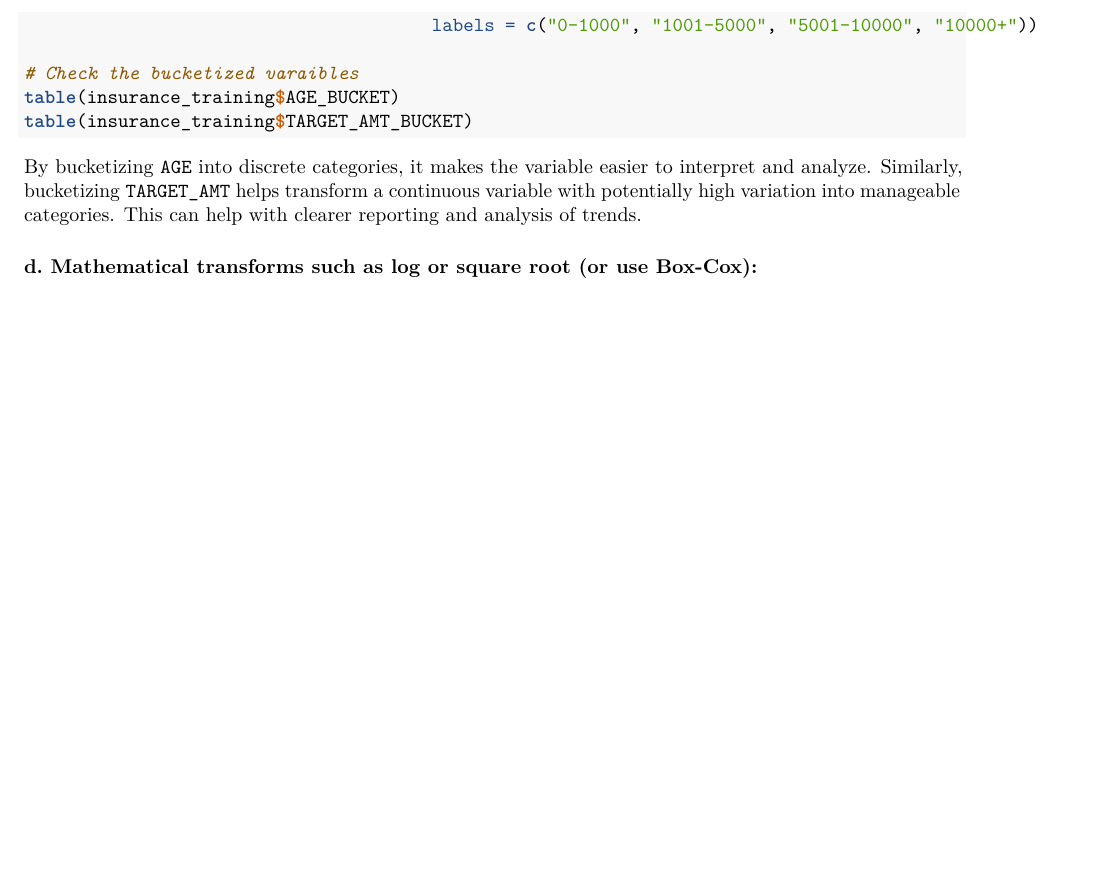
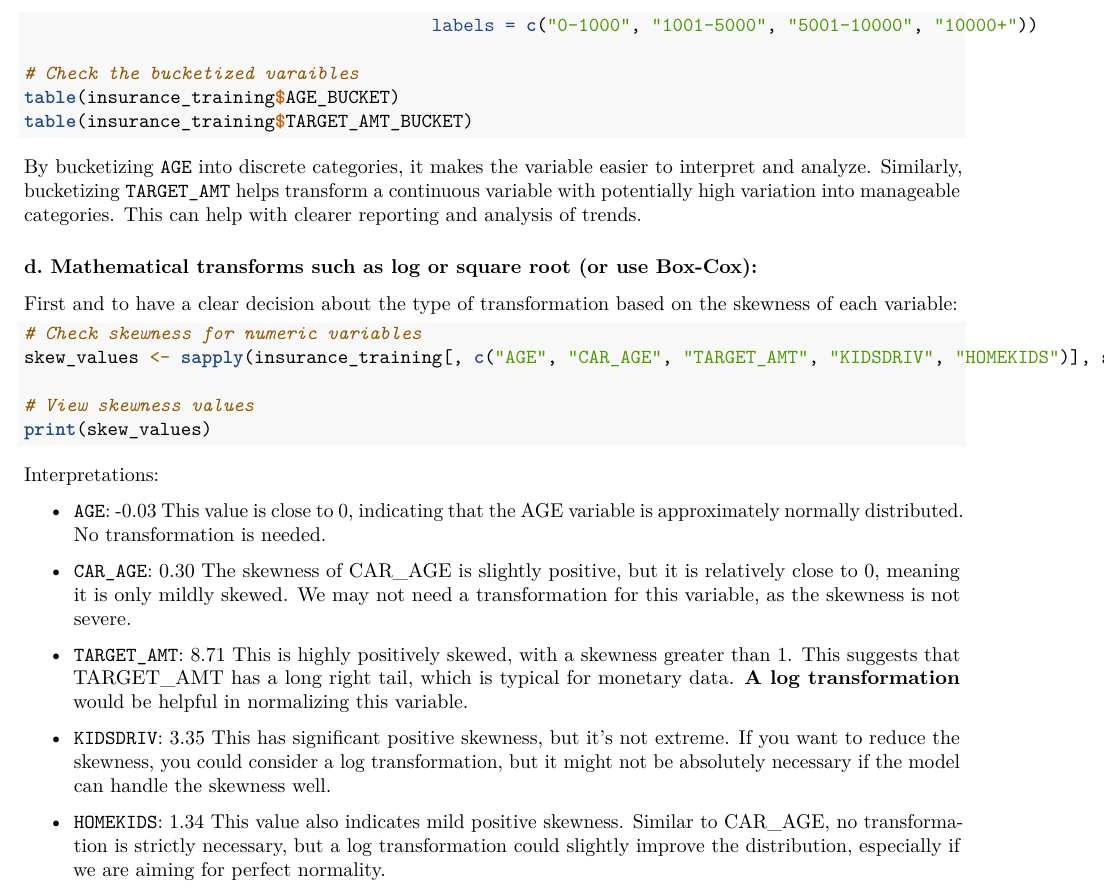
Before and after one commit to joewarner89/Data-621-Repo-Assignemnt, an R Markdown document (HW#4_Data621/HW#4_Data621.Rmd): part of page 4 of 4, cut so that both start at the same text, the shorter picture padded with empty space. Rendered offline with R 4.5, knitr and Pandoc, then LaTeX, with nearby package versions; the code chunks are not run, so their results and figures are left out.

Commit message:
Update HW#4_Data621.Rmd

````diff
--- a/HW#4_Data621/HW#4_Data621.Rmd
+++ b/HW#4_Data621/HW#4_Data621.Rmd
@@ -178,3 +178,30 @@ table(insurance_training$TARGET_AMT_BUCKET)
 By bucketizing `AGE` into discrete categories, it makes the variable easier to interpret and analyze. Similarly, bucketizing `TARGET_AMT` helps transform a continuous variable with potentially high variation into manageable categories. This can help with clearer reporting and analysis of trends.
 
 ### d. Mathematical transforms such as log or square root (or use Box-Cox):
+
+First and to have a clear decision about the type of transformation based on the skewness of each variable:
+
+```{r}
+# Check skewness for numeric variables
+skew_values <- sapply(insurance_training[, c("AGE", "CAR_AGE", "TARGET_AMT", "KIDSDRIV", "HOMEKIDS")], skewness, na.rm = TRUE)
+
+# View skewness values
+print(skew_values)
+```
+
+Interpretations:
+
+- `AGE`: -0.03
+This value is close to 0, indicating that the AGE variable is approximately normally distributed. No transformation is needed.
+
+- `CAR_AGE`: 0.30
+The skewness of CAR_AGE is slightly positive, but it is relatively close to 0, meaning it is only mildly skewed. We may not need a transformation for this variable, as the skewness is not severe.
+
+- `TARGET_AMT`: 8.71
+This is highly positively skewed, with a skewness greater than 1. This suggests that TARGET_AMT has a long right tail, which is typical for monetary data. **A log transformation** would be helpful in normalizing this variable.
+
+- `KIDSDRIV`: 3.35
+This has significant positive skewness, but it’s not extreme. If you want to reduce the skewness, you could consider a log transformation, but it might not be absolutely necessary if the model can handle the skewness well.
+
+- `HOMEKIDS`: 1.34
+This value also indicates mild positive skewness. Similar to CAR_AGE, no transformation is strictly necessary, but a log transformation could slightly improve the distribution, especially if we are aiming for perfect normality.
````
